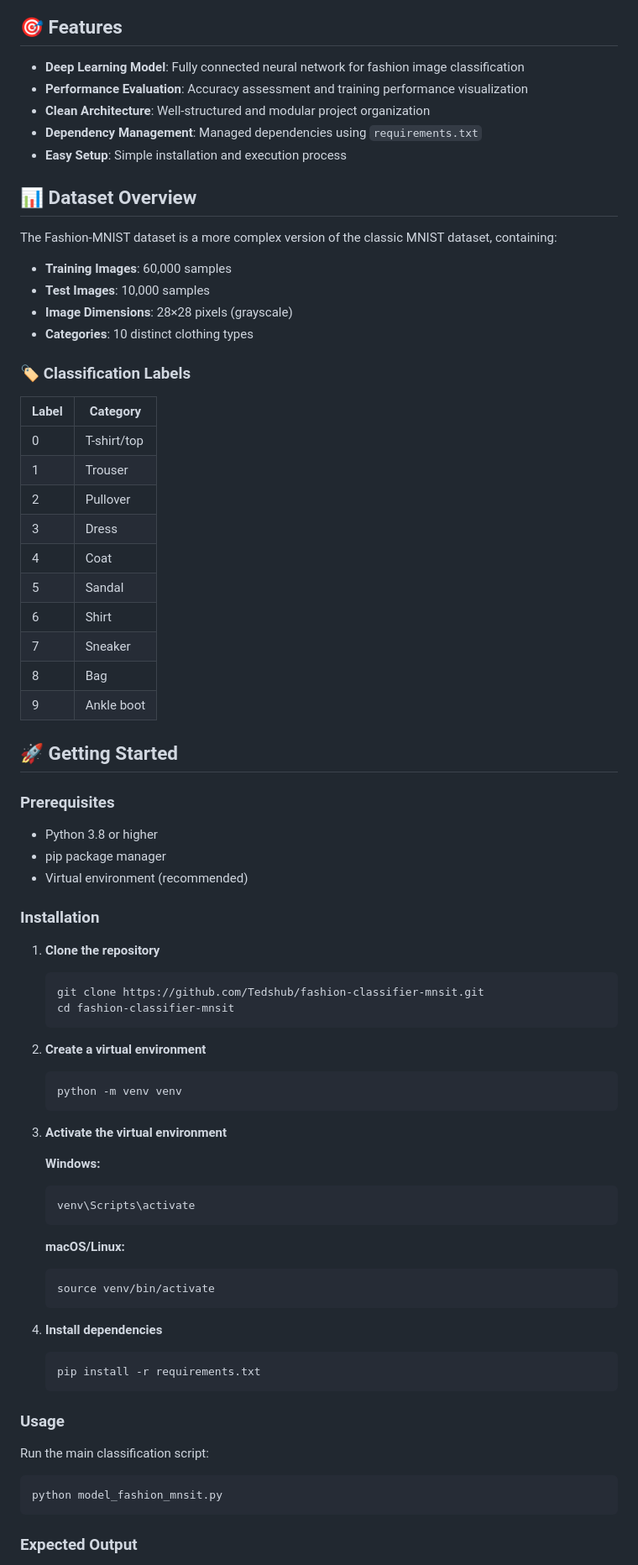
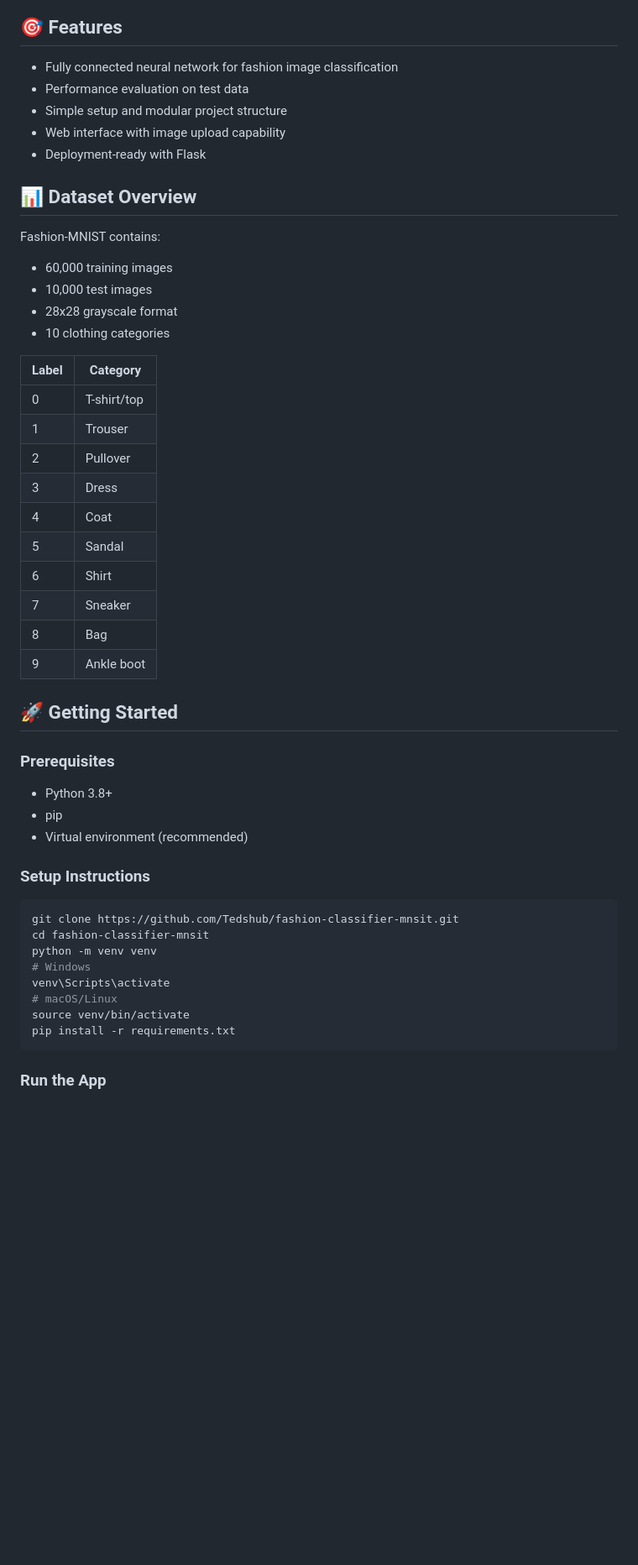
Before and after one commit to Tedshub/fashion-classifier-mnsit, a Markdown page: README.md, the part around one of its changes. Shown at 84% size. GitHub-like rendering; blank space fills up the shorter version.

````diff
--- a/README.md
+++ b/README.md
@@ -20,81 +23,53 @@ A machine learning project that builds an image classification model using the F
 
 ## 🎯 Features
 
-- **Deep Learning Model**: Fully connected neural network for fashion image classification
-- **Performance Evaluation**: Accuracy assessment and training performance visualization
-- **Clean Architecture**: Well-structured and modular project organization
-- **Dependency Management**: Managed dependencies using `requirements.txt`
-- **Easy Setup**: Simple installation and execution process
+- Fully connected neural network for fashion image classification
+- Performance evaluation on test data
+- Simple setup and modular project structure
+- Web interface with image upload capability
+- Deployment-ready with Flask
 
 ## 📊 Dataset Overview
 
-The Fashion-MNIST dataset is a more complex version of the classic MNIST dataset, containing:
+Fashion-MNIST contains:
+- 60,000 training images
+- 10,000 test images
+- 28x28 grayscale format
+- 10 clothing categories
 
-- **Training Images**: 60,000 samples
-- **Test Images**: 10,000 samples
-- **Image Dimensions**: 28×28 pixels (grayscale)
-- **Categories**: 10 distinct clothing types
-
-### 🏷️ Classification Labels
-
-| Label | Category |
-|-------|----------|
-| 0 | T-shirt/top |
-| 1 | Trouser |
-| 2 | Pullover |
-| 3 | Dress |
-| 4 | Coat |
-| 5 | Sandal |
-| 6 | Shirt |
-| 7 | Sneaker |
-| 8 | Bag |
-| 9 | Ankle boot |
+| Label | Category     |
+|-------|--------------|
+| 0     | T-shirt/top  |
+| 1     | Trouser      |
+| 2     | Pullover     |
+| 3     | Dress        |
+| 4     | Coat         |
+| 5     | Sandal       |
+| 6     | Shirt        |
+| 7     | Sneaker      |
+| 8     | Bag          |
+| 9     | Ankle boot   |
 
 ## 🚀 Getting Started
 
 ### Prerequisites
 
-- Python 3.8 or higher
-- pip package manager
+- Python 3.8+
+- pip
 - Virtual environment (recommended)
 
-### Installation
-
-1. **Clone the repository**
-   ```bash
-   git clone https://github.com/Tedshub/fashion-classifier-mnsit.git
-   cd fashion-classifier-mnsit
-   ```
-
-2. **Create a virtual environment**
-   ```bash
-   python -m venv venv
-   ```
-
-3. **Activate the virtual environment**
-
-   **Windows:**
-   ```bash
-   venv\Scripts\activate
-   ```
-
-   **macOS/Linux:**
-   ```bash
-   source venv/bin/activate
-   ```
-
-4. **Install dependencies**
-   ```bash
-   pip install -r requirements.txt
-   ```
-
-### Usage
-
-Run the main classification script:
+### Setup Instructions
 
 ```bash
-python model_fashion_mnsit.py
+git clone https://github.com/Tedshub/fashion-classifier-mnsit.git
+cd fashion-classifier-mnsit
+python -m venv venv
+# Windows
+venv\Scripts\activate
+# macOS/Linux
+source venv/bin/activate
+pip install -r requirements.txt
 ```
 
-### Expected Output
+### Run the App
 
````
Also changed, not shown: other parts of README.md (+47 -80 lines).
